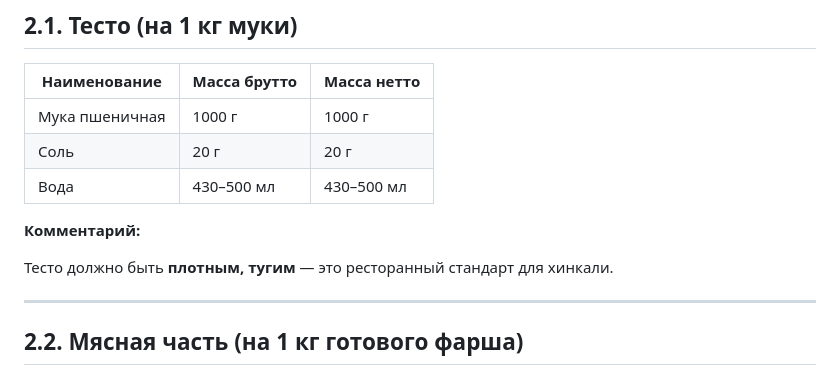
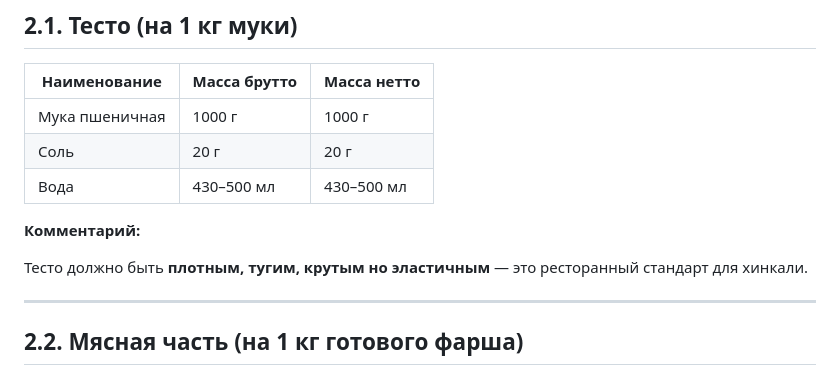
Before and after one commit to conspiratus/Este_Nomada, a Markdown page: ttk/6_Хинкали.md, the part around the change. Drawn GitHub-style.

Commit message:
Хинкали: Тест коммита

```diff
--- a/ttk/6_Хинкали.md
+++ b/ttk/6_Хинкали.md
@@ -24,7 +24,7 @@
 
 **Комментарий:**
 
-Тесто должно быть **плотным, тугим** — это ресторанный стандарт для хинкали.
+Тесто должно быть **плотным, тугим, крутым но эластичным** — это ресторанный стандарт для хинкали.
 
 ---
 
```
